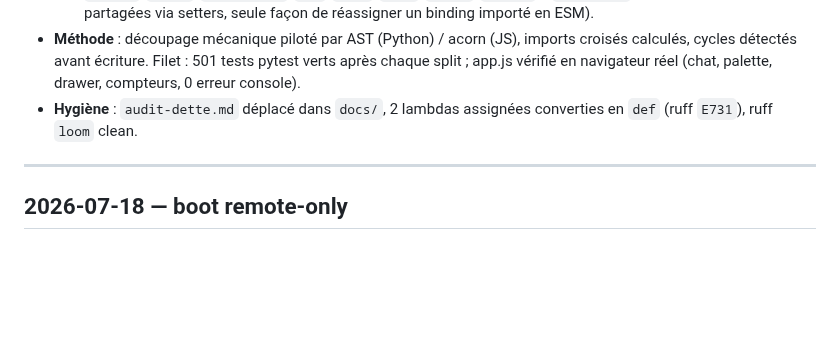
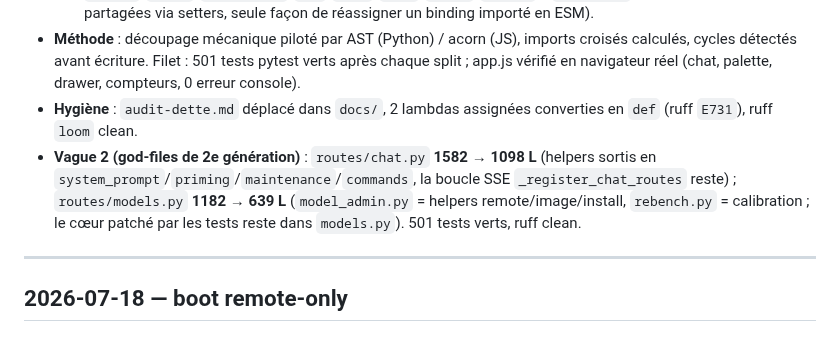
Before and after one commit to Tough-Respawn/loom, a Markdown page: CHANGELOG.md, the part around the change. GitHub-like rendering; blank space fills up the shorter version.

Commit message:
docs: CHANGELOG + ETAT_PROJET a jour (vague 2 god-files)

```diff
--- a/CHANGELOG.md
+++ b/CHANGELOG.md
@@ -15,6 +15,7 @@
   - `loom/web/static/app.js` **4144 → 1313 L** : ES modules `render`/`state`/`components`/`sse`/`chat`/`tabs`/`panes`/`panels` + `shared.js` (5 variables mutables partagées via setters, seule façon de réassigner un binding importé en ESM).
 - **Méthode** : découpage mécanique piloté par AST (Python) / acorn (JS), imports croisés calculés, cycles détectés avant écriture. Filet : 501 tests pytest verts après chaque split ; app.js vérifié en navigateur réel (chat, palette, drawer, compteurs, 0 erreur console).
 - **Hygiène** : `audit-dette.md` déplacé dans `docs/`, 2 lambdas assignées converties en `def` (ruff `E731`), ruff `loom` clean.
+- **Vague 2 (god-files de 2e génération)** : `routes/chat.py` **1582 → 1098 L** (helpers sortis en `system_prompt`/`priming`/`maintenance`/`commands`, la boucle SSE `_register_chat_routes` reste) ; `routes/models.py` **1182 → 639 L** (`model_admin.py` = helpers remote/image/install, `rebench.py` = calibration ; le cœur patché par les tests reste dans `models.py`). 501 tests verts, ruff clean.
 
 ---
 
```
Also changed, not shown: ETAT_PROJET.md (+5 -3 lines).
